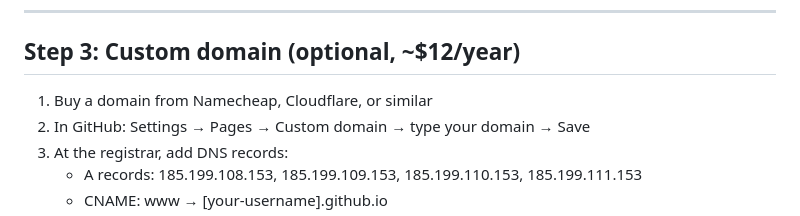
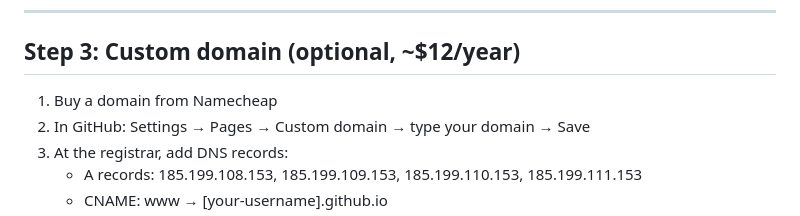
Before and after one commit to dayanara846/dayanara846.github.io, a Markdown page: README.md, the part around the change. Rendered like a GitHub page.

```diff
--- a/README.md
+++ b/README.md
@@ -73,7 +73,7 @@ Go to `https://[your-username].github.io` — live within 1–2 minutes.
 
 ## Step 3: Custom domain (optional, ~$12/year)
 
-1. Buy a domain from Namecheap, Cloudflare, or similar
+1. Buy a domain from Namecheap
 2. In GitHub: Settings → Pages → Custom domain → type your domain → Save
 3. At the registrar, add DNS records:
    - A records: 185.199.108.153, 185.199.109.153, 185.199.110.153, 185.199.111.153
```
